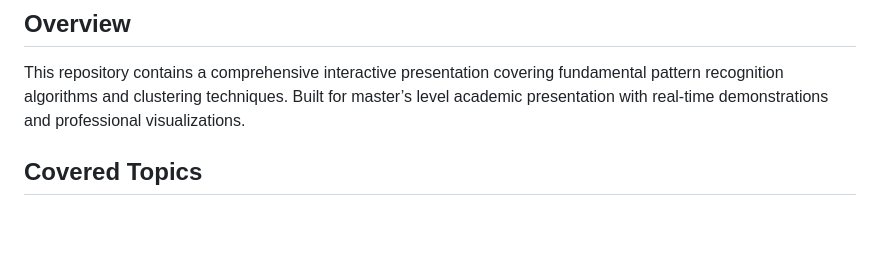
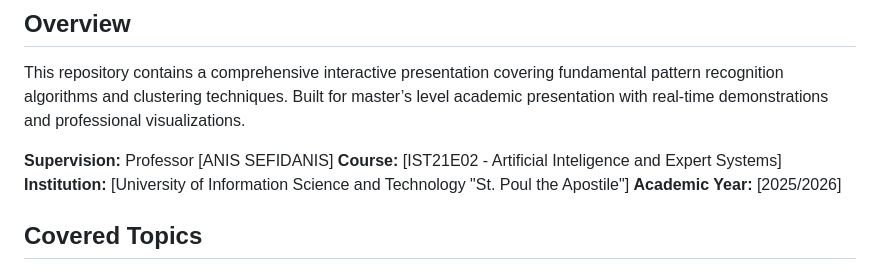
Before and after one commit to TRkizaki/ai_pattern_design, a Markdown page: README.md, the part around the change. Drawn GitHub-style; blank space fills up the shorter version.

Commit message:
updated details

```diff
--- a/README.md
+++ b/README.md
@@ -6,6 +6,11 @@
 ## Overview
 
 This repository contains a comprehensive interactive presentation covering fundamental pattern recognition algorithms and clustering techniques. Built for master’s level academic presentation with real-time demonstrations and professional visualizations.
+
+**Supervision:** Professor [ANIS SEFIDANIS]
+**Course:** [IST21E02 - Artificial Inteligence and Expert Systems]
+**Institution:** [University of Information Science and Technology "St. Poul the Apostile"]
+**Academic Year:** [2025/2026]
 
 ## Covered Topics
 
```
